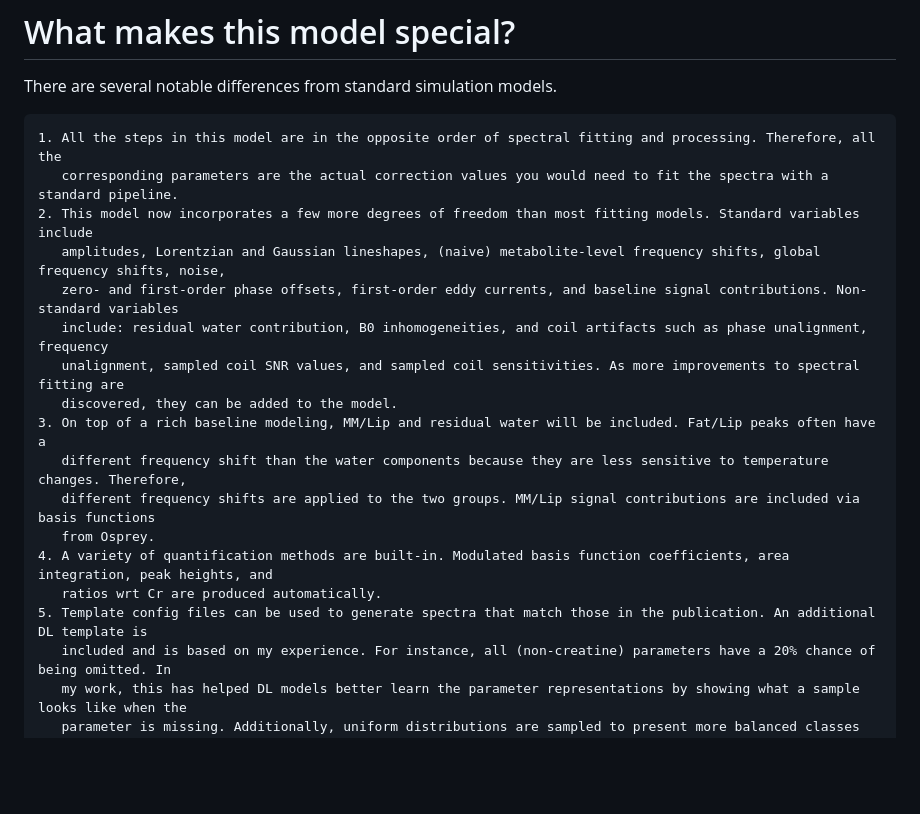
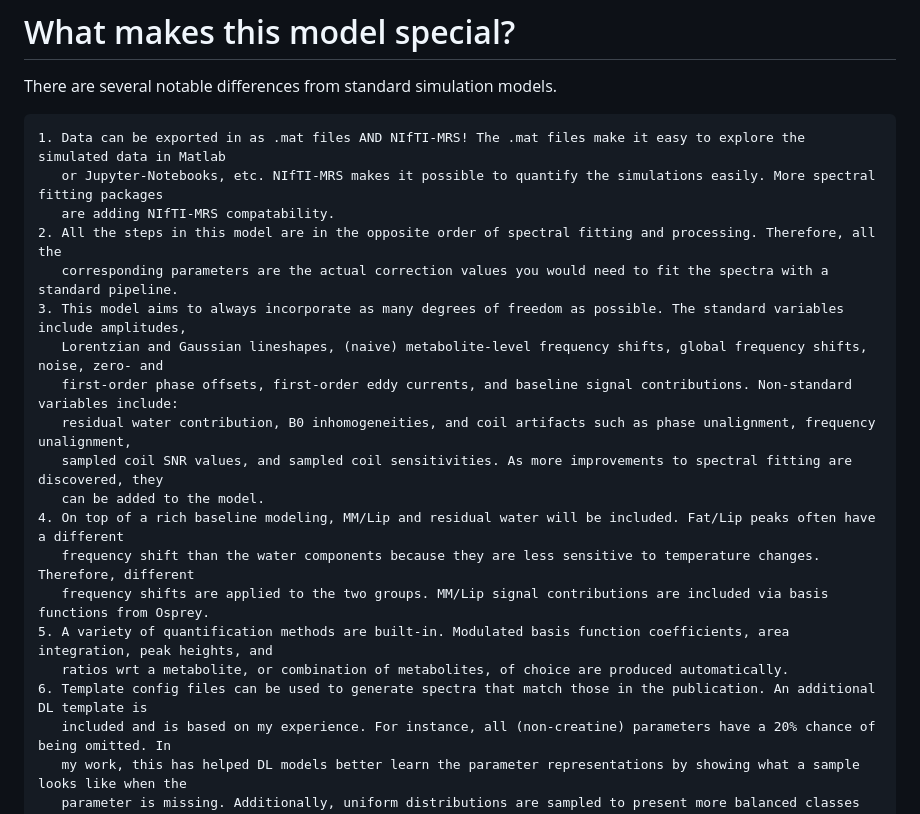
Before and after one commit to JohnLaMaster/MRS-Sim, a Markdown page: README.md, the part around the change. Drawn GitHub-style; blank space fills up the shorter version.

```diff
--- a/README.md
+++ b/README.md
@@ -15,21 +15,23 @@ Currently, two basis sets will be uploaded. They are GE PRESS sequences with a s
 # What makes this model special?
 There are several notable differences from standard simulation models.
 
-    1. All the steps in this model are in the opposite order of spectral fitting and processing. Therefore, all the
+    1. Data can be exported in as .mat files AND NIfTI-MRS! The .mat files make it easy to explore the simulated data in Matlab
+       or Jupyter-Notebooks, etc. NIfTI-MRS makes it possible to quantify the simulations easily. More spectral fitting packages
+       are adding NIfTI-MRS compatability.
+    2. All the steps in this model are in the opposite order of spectral fitting and processing. Therefore, all the
        corresponding parameters are the actual correction values you would need to fit the spectra with a standard pipeline.
-    2. This model now incorporates a few more degrees of freedom than most fitting models. Standard variables include
-       amplitudes, Lorentzian and Gaussian lineshapes, (naive) metabolite-level frequency shifts, global frequency shifts, noise,
-       zero- and first-order phase offsets, first-order eddy currents, and baseline signal contributions. Non-standard variables
-       include: residual water contribution, B0 inhomogeneities, and coil artifacts such as phase unalignment, frequency
-       unalignment, sampled coil SNR values, and sampled coil sensitivities. As more improvements to spectral fitting are
-       discovered, they can be added to the model.
-    3. On top of a rich baseline modeling, MM/Lip and residual water will be included. Fat/Lip peaks often have  a
-       different frequency shift than the water components because they are less sensitive to temperature changes. Therefore,
-       different frequency shifts are applied to the two groups. MM/Lip signal contributions are included via basis functions
-       from Osprey.
-    4. A variety of quantification methods are built-in. Modulated basis function coefficients, area integration, peak heights, and
-       ratios wrt Cr are produced automatically.
-    5. Template config files can be used to generate spectra that match those in the publication. An additional DL template is
+    3. This model aims to always incorporate as many degrees of freedom as possible. The standard variables include amplitudes,
+       Lorentzian and Gaussian lineshapes, (naive) metabolite-level frequency shifts, global frequency shifts, noise, zero- and
+       first-order phase offsets, first-order eddy currents, and baseline signal contributions. Non-standard variables include:
+       residual water contribution, B0 inhomogeneities, and coil artifacts such as phase unalignment, frequency unalignment,
+       sampled coil SNR values, and sampled coil sensitivities. As more improvements to spectral fitting are discovered, they
+       can be added to the model.
+    4. On top of a rich baseline modeling, MM/Lip and residual water will be included. Fat/Lip peaks often have  a different
+       frequency shift than the water components because they are less sensitive to temperature changes. Therefore, different
+       frequency shifts are applied to the two groups. MM/Lip signal contributions are included via basis functions from Osprey.
+    5. A variety of quantification methods are built-in. Modulated basis function coefficients, area integration, peak heights, and
+       ratios wrt a metabolite, or combination of metabolites, of choice are produced automatically.
+    6. Template config files can be used to generate spectra that match those in the publication. An additional DL template is
        included and is based on my experience. For instance, all (non-creatine) parameters have a 20% chance of being omitted. In
        my work, this has helped DL models better learn the parameter representations by showing what a sample looks like when the
        parameter is missing. Additionally, uniform distributions are sampled to present more balanced classes to the networks.
```
